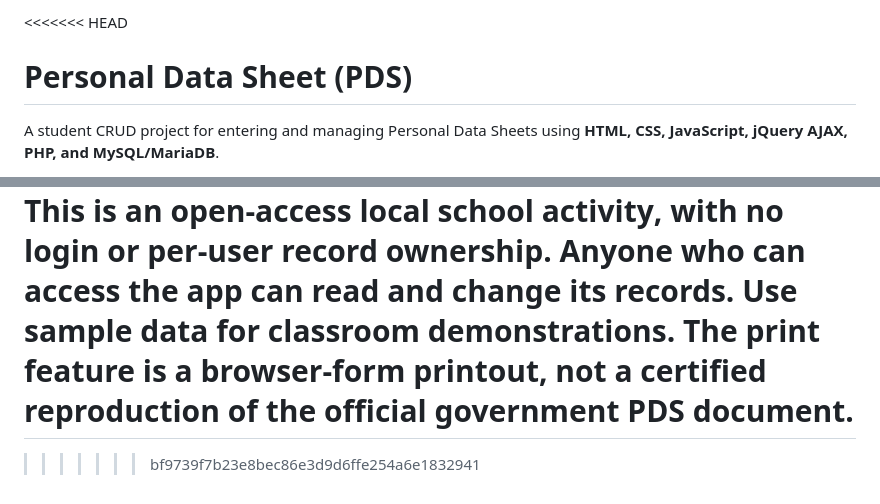
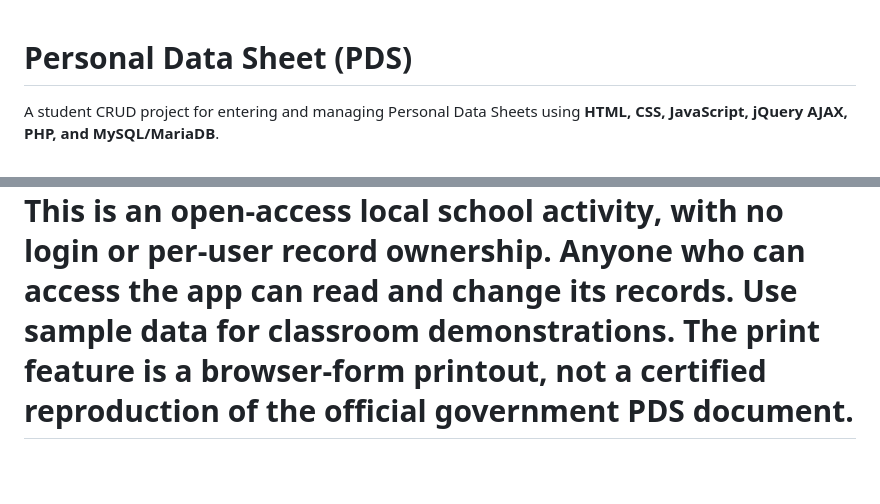
Before and after one commit to danielaplan/Personal-Data-Sheet, a Markdown page: README.md, 2 parts joined by grey strips. GitHub-like rendering; blank space fills up the shorter version.

Commit message:
Fix merge conflict in README.md
Removed merge conflict markers from README.md.

```diff
--- a/README.md
+++ b/README.md
@@ -1,4 +1,3 @@
-<<<<<<< HEAD
 # Personal Data Sheet (PDS)
 
 A student CRUD project for entering and managing Personal Data Sheets using **HTML, CSS, JavaScript, jQuery AJAX, PHP, and MySQL/MariaDB**.
@@ -176,5 +175,3 @@ These checks passed on this workstation. Browser interaction and visual testing
 
 This is an **open-access local school activity**, with no login or per-user record ownership. Anyone who can access the app can read and change its records. Use sample data for classroom demonstrations. The print feature is a browser-form printout, not a certified reproduction of the official government PDS document.
 =======
-
->>>>>>> bf9739f7b23e8bec86e3d9d6ffe254a6e1832941
```
